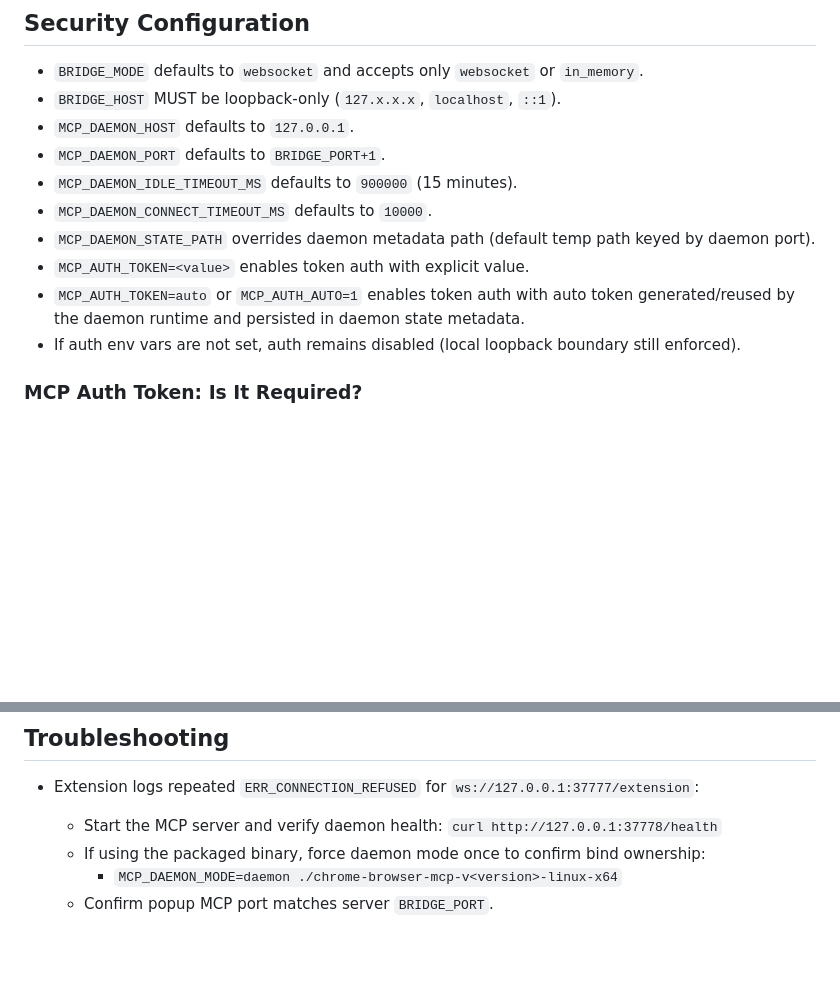
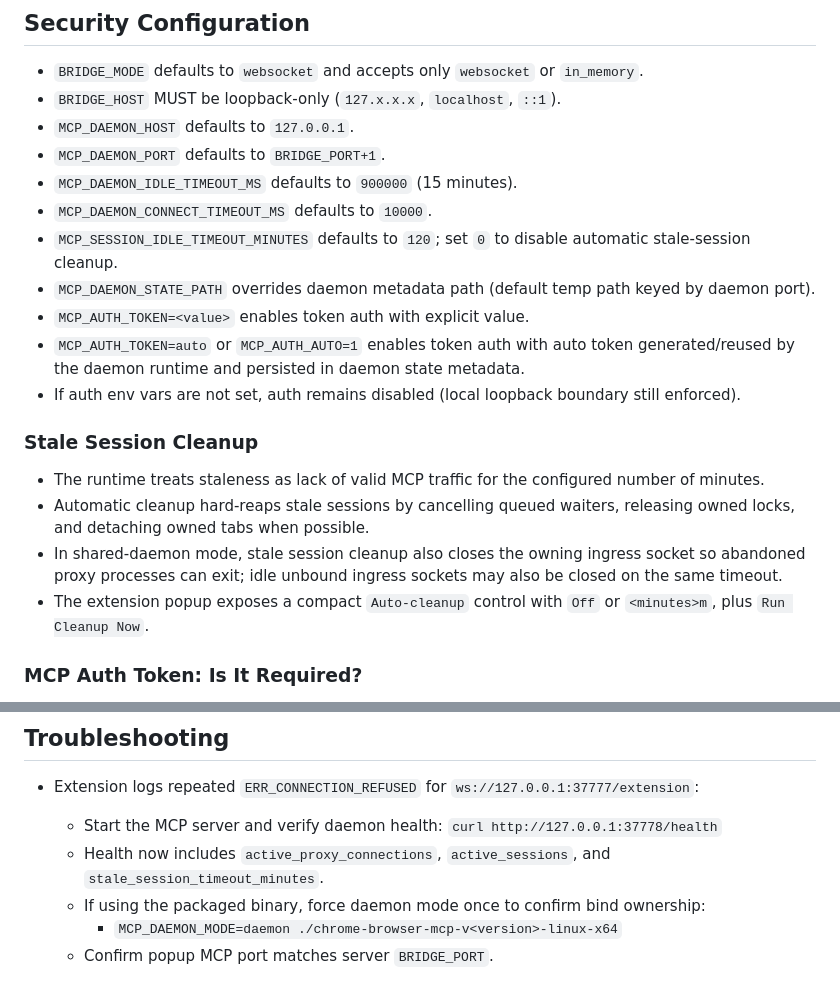
Before and after one commit to TWP-Technologies/Browser-MCP, a Markdown page: local-mcp-bun/README.md, 2 parts joined by grey strips. Drawn GitHub-style; blank space fills up the shorter version.

Commit message:
docs(mcp): document stale session cleanup

```diff
--- a/local-mcp-bun/README.md
+++ b/local-mcp-bun/README.md
@@ -75,10 +75,18 @@ You only need to set bridge env vars when overriding defaults (for example custo
 - `MCP_DAEMON_PORT` defaults to `BRIDGE_PORT+1`.
 - `MCP_DAEMON_IDLE_TIMEOUT_MS` defaults to `900000` (15 minutes).
 - `MCP_DAEMON_CONNECT_TIMEOUT_MS` defaults to `10000`.
+- `MCP_SESSION_IDLE_TIMEOUT_MINUTES` defaults to `120`; set `0` to disable automatic stale-session cleanup.
 - `MCP_DAEMON_STATE_PATH` overrides daemon metadata path (default temp path keyed by daemon port).
 - `MCP_AUTH_TOKEN=<value>` enables token auth with explicit value.
 - `MCP_AUTH_TOKEN=auto` or `MCP_AUTH_AUTO=1` enables token auth with auto token generated/reused by the daemon runtime and persisted in daemon state metadata.
 - If auth env vars are not set, auth remains disabled (local loopback boundary still enforced).
+
+### Stale Session Cleanup
+
+- The runtime treats staleness as lack of valid MCP traffic for the configured number of minutes.
+- Automatic cleanup hard-reaps stale sessions by cancelling queued waiters, releasing owned locks, and detaching owned tabs when possible.
+- In shared-daemon mode, stale session cleanup also closes the owning ingress socket so abandoned proxy processes can exit; idle unbound ingress sockets may also be closed on the same timeout.
+- The extension popup exposes a compact `Auto-cleanup` control with `Off` or `<minutes>m`, plus `Run Cleanup Now`.
 
 ### MCP Auth Token: Is It Required?
 
@@ -107,6 +115,7 @@ Artifacts are written to `local-mcp-bun/dist/release/v<version>/` with `SHA256SU
 
 - Extension logs repeated `ERR_CONNECTION_REFUSED` for `ws://127.0.0.1:37777/extension`:
   - Start the MCP server and verify daemon health: `curl http://127.0.0.1:37778/health`
+  - Health now includes `active_proxy_connections`, `active_sessions`, and `stale_session_timeout_minutes`.
   - If using the packaged binary, force daemon mode once to confirm bind ownership:
     - `MCP_DAEMON_MODE=daemon ./chrome-browser-mcp-v<version>-linux-x64`
   - Confirm popup MCP port matches server `BRIDGE_PORT`.
```
Also changed, not shown: specs/local-multiplexed-browser-mcp-changelog.md (+31 -0 lines), specs/local-multiplexed-browser-mcp-spec.md (+11 -1 lines).
